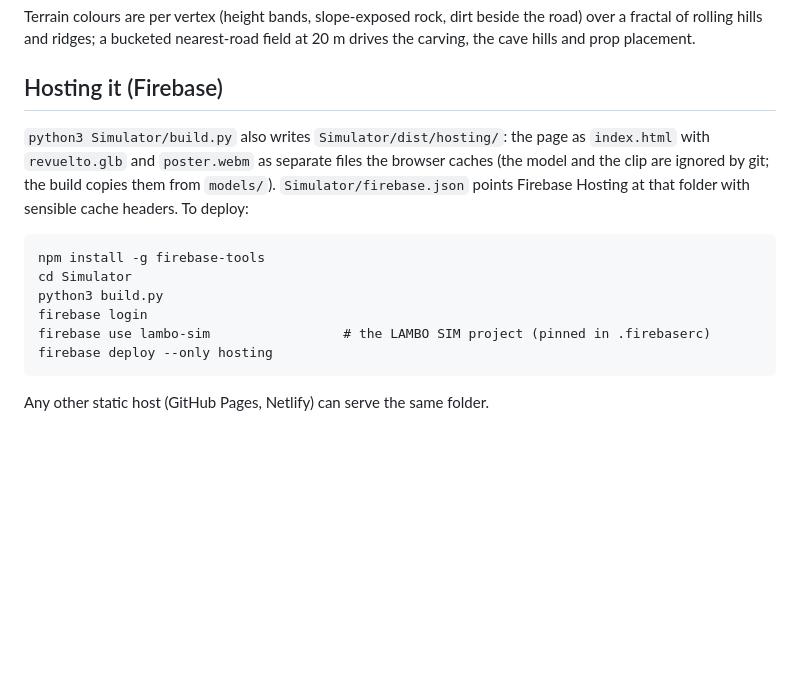
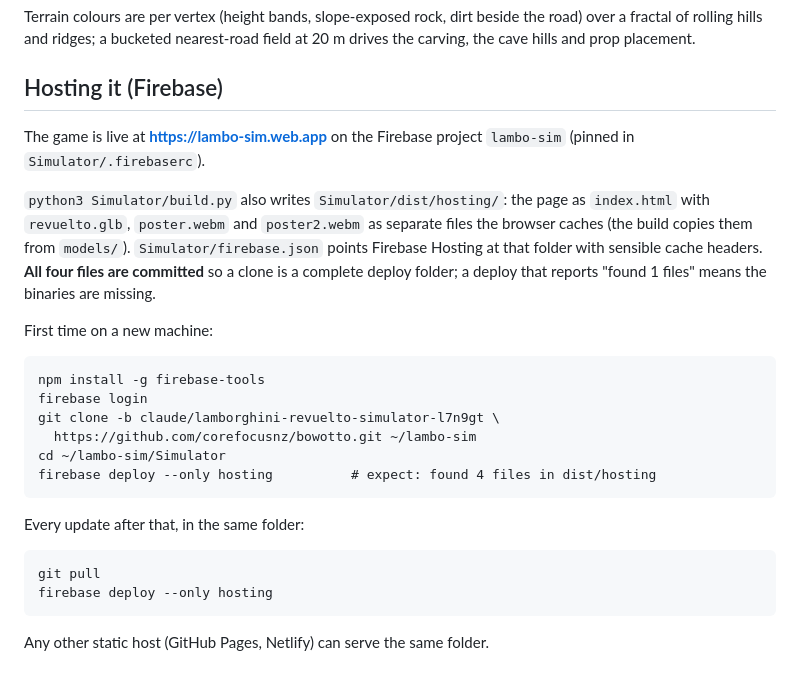
Before and after one commit to COREFOCUSnz/BOWOTTO, a Markdown page: Simulator/README.md, the part around the change. Drawn GitHub-style; blank space fills up the shorter version.

Commit message:
Simulator: document the git-clone Firebase deploy workflow
The site is live at lambo-sim.web.app. Replace the zip-based instructions
with clone, pull and deploy, and note that "found 1 files" means the
dist/hosting binaries did not come down with the clone.

Co-Authored-By: Claude Opus 5 <noreply@anthropic.com>
Claude-Session: https://claude.ai/code/session_01QBE3BZScnxXCzYHBWQJJn4

````diff
--- a/Simulator/README.md
+++ b/Simulator/README.md
@@ -182,18 +182,31 @@ placement.
 
 ## Hosting it (Firebase)
 
+The game is live at **https://lambo-sim.web.app** on the Firebase project
+`lambo-sim` (pinned in `Simulator/.firebaserc`).
+
 `python3 Simulator/build.py` also writes `Simulator/dist/hosting/`: the page as
-`index.html` with `revuelto.glb` and `poster.webm` as separate files the
-browser caches (the model and the clip are ignored by git; the build copies
-them from `models/`). `Simulator/firebase.json` points Firebase Hosting at
-that folder with sensible cache headers. To deploy:
+`index.html` with `revuelto.glb`, `poster.webm` and `poster2.webm` as separate
+files the browser caches (the build copies them from `models/`).
+`Simulator/firebase.json` points Firebase Hosting at that folder with sensible
+cache headers. **All four files are committed** so a clone is a complete deploy
+folder; a deploy that reports "found 1 files" means the binaries are missing.
+
+First time on a new machine:
 
 ```
 npm install -g firebase-tools
-cd Simulator
-python3 build.py
 firebase login
-firebase use lambo-sim                 # the LAMBO SIM project (pinned in .firebaserc)
+git clone -b claude/lamborghini-revuelto-simulator-l7n9gt \
+  https://github.com/corefocusnz/bowotto.git ~/lambo-sim
+cd ~/lambo-sim/Simulator
+firebase deploy --only hosting          # expect: found 4 files in dist/hosting
+```
+
+Every update after that, in the same folder:
+
+```
+git pull
 firebase deploy --only hosting
 ```
 
````
Also changed, not shown: docs/session-state.md (+7 -2 lines).
